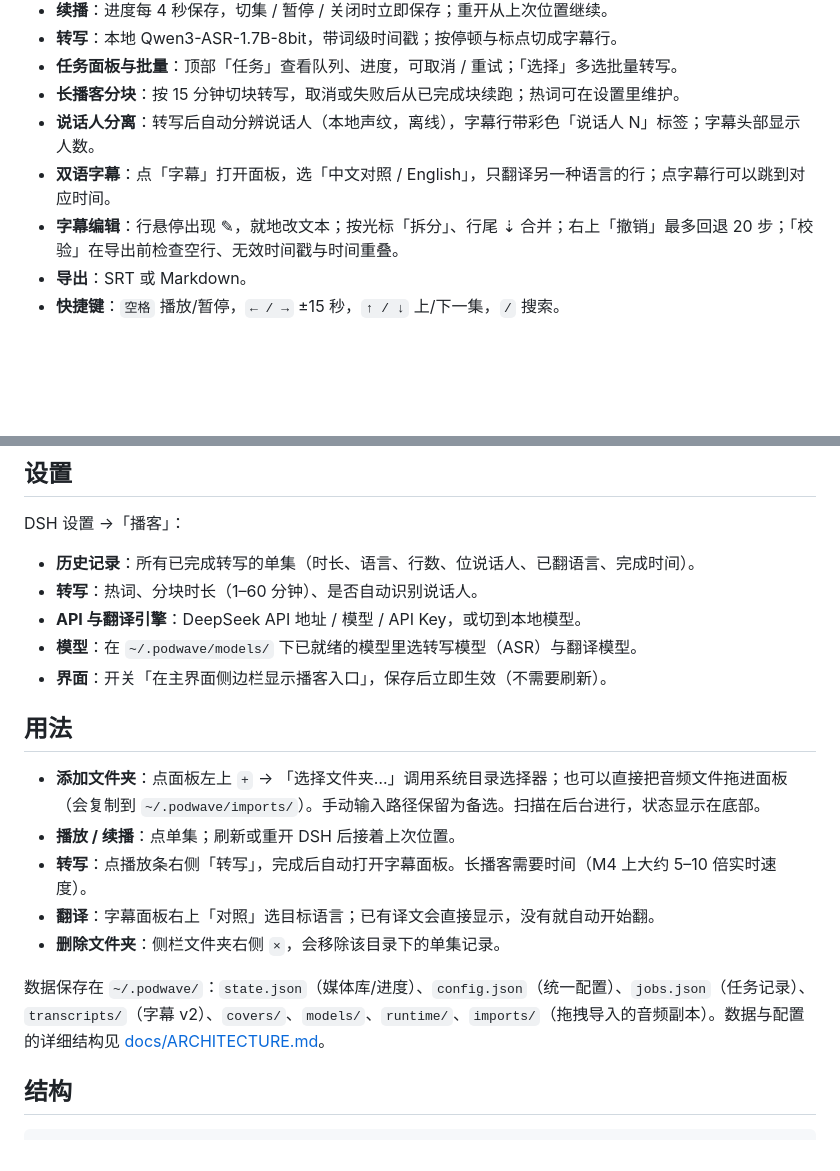
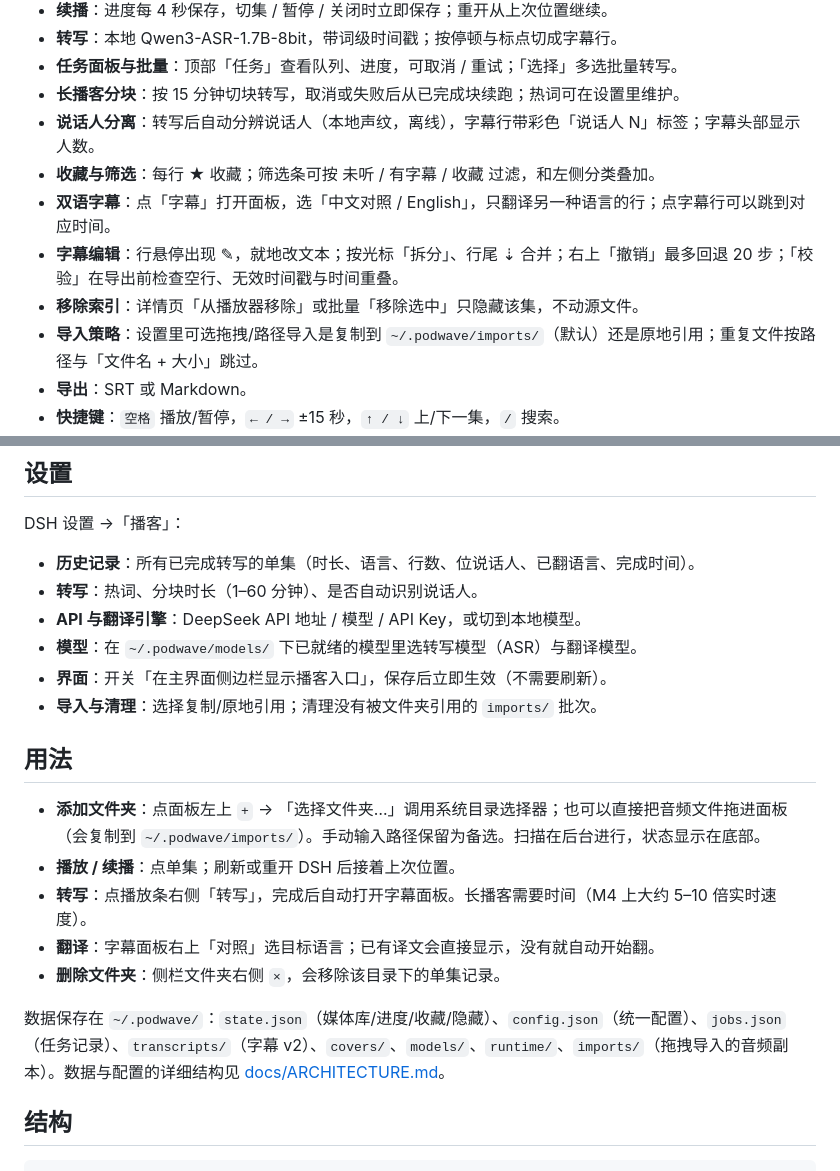
Before and after one commit to Watchcats211/dsh-podwave, a Markdown page: README.md, 2 parts joined by grey strips. Rendered like a GitHub page; blank space fills up the shorter version.

Commit message:
v0.7.0: library management with favorites, filters, hide, import modes and orphan cleanup (P4)

```diff
--- a/README.md
+++ b/README.md
@@ -15,8 +15,11 @@ DeepSeek Harness 的本地播客播放器插件：在 DSH 侧栏里播放硬盘
 - **任务面板与批量**：顶部「任务」查看队列、进度，可取消 / 重试；「选择」多选批量转写。
 - **长播客分块**：按 15 分钟切块转写，取消或失败后从已完成块续跑；热词可在设置里维护。
 - **说话人分离**：转写后自动分辨说话人（本地声纹，离线），字幕行带彩色「说话人 N」标签；字幕头部显示人数。
+- **收藏与筛选**：每行 ★ 收藏；筛选条可按 未听 / 有字幕 / 收藏 过滤，和左侧分类叠加。
 - **双语字幕**：点「字幕」打开面板，选「中文对照 / English」，只翻译另一种语言的行；点字幕行可以跳到对应时间。
 - **字幕编辑**：行悬停出现 ✎，就地改文本；按光标「拆分」、行尾 ⇣ 合并；右上「撤销」最多回退 20 步；「校验」在导出前检查空行、无效时间戳与时间重叠。
+- **移除索引**：详情页「从播放器移除」或批量「移除选中」只隐藏该集，不动源文件。
+- **导入策略**：设置里可选拖拽/路径导入是复制到 `~/.podwave/imports/`（默认）还是原地引用；重复文件按路径与「文件名 + 大小」跳过。
 - **导出**：SRT 或 Markdown。
 - **快捷键**：`空格` 播放/暂停，`← / →` ±15 秒，`↑ / ↓` 上/下一集，`/` 搜索。
 - **收起侧栏**：点侧栏顶部标题右边的 `‹` 收起，左上角 `›` 展开；状态记在 `~/.podwave/ui.json`。面板被 DSH 挤窄时会自动收起侧栏，详情页改为上下布局。
@@ -71,6 +74,7 @@ DSH 设置 →「播客」：
 - **API 与翻译引擎**：DeepSeek API 地址 / 模型 / API Key，或切到本地模型。
 - **模型**：在 `~/.podwave/models/` 下已就绪的模型里选转写模型（ASR）与翻译模型。
 - **界面**：开关「在主界面侧边栏显示播客入口」，保存后立即生效（不需要刷新）。
+- **导入与清理**：选择复制/原地引用；清理没有被文件夹引用的 `imports/` 批次。
 
 ## 用法
 
@@ -80,7 +84,7 @@ DSH 设置 →「播客」：
 - **翻译**：字幕面板右上「对照」选目标语言；已有译文会直接显示，没有就自动开始翻。
 - **删除文件夹**：侧栏文件夹右侧 `×`，会移除该目录下的单集记录。
 
-数据保存在 `~/.podwave/`：`state.json`（媒体库/进度）、`config.json`（统一配置）、`jobs.json`（任务记录）、`transcripts/`（字幕 v2）、`covers/`、`models/`、`runtime/`、`imports/`（拖拽导入的音频副本）。数据与配置的详细结构见 [docs/ARCHITECTURE.md](docs/ARCHITECTURE.md)。
+数据保存在 `~/.podwave/`：`state.json`（媒体库/进度/收藏/隐藏）、`config.json`（统一配置）、`jobs.json`（任务记录）、`transcripts/`（字幕 v2）、`covers/`、`models/`、`runtime/`、`imports/`（拖拽导入的音频副本）。数据与配置的详细结构见 [docs/ARCHITECTURE.md](docs/ARCHITECTURE.md)。
 
 ## 结构
 
```
Also changed, not shown: CHANGELOG.md (+13 -0 lines), docs/ARCHITECTURE.md (+10 -1 lines), docs/screenshot-library.png (added), 9 other files.
